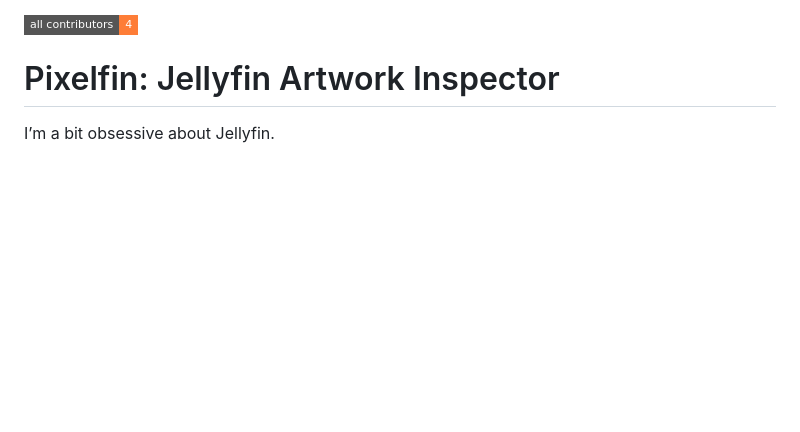
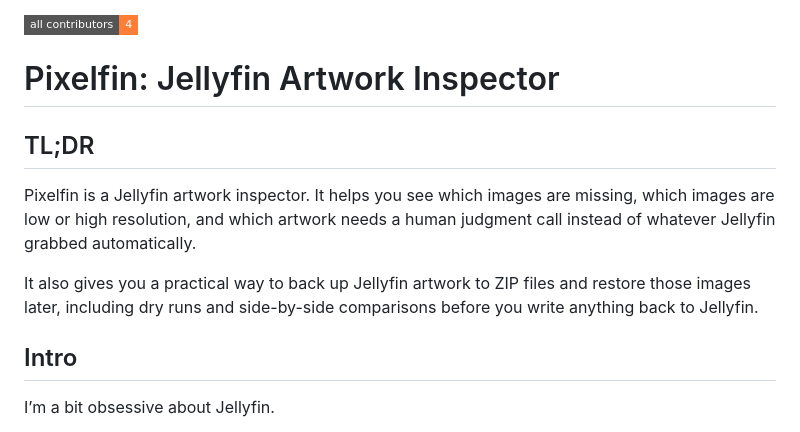
Before and after one commit to nothing2obvi/pixelfin, a Markdown page: README.md, the part around the change. GitHub-like rendering; badges without logos; blank space fills up the shorter version.

Commit message:
Add README quick summary

```diff
--- a/README.md
+++ b/README.md
@@ -18,6 +18,14 @@
 <!-- ALL-CONTRIBUTORS-BADGE:END -->
 
 # Pixelfin: Jellyfin Artwork Inspector
+
+## TL;DR
+
+Pixelfin is a Jellyfin artwork inspector. It helps you see which images are missing, which images are low or high resolution, and which artwork needs a human judgment call instead of whatever Jellyfin grabbed automatically.
+
+It also gives you a practical way to back up Jellyfin artwork to ZIP files and restore those images later, including dry runs and side-by-side comparisons before you write anything back to Jellyfin.
+
+## Intro
 
 I’m a bit obsessive about Jellyfin.
 
```
